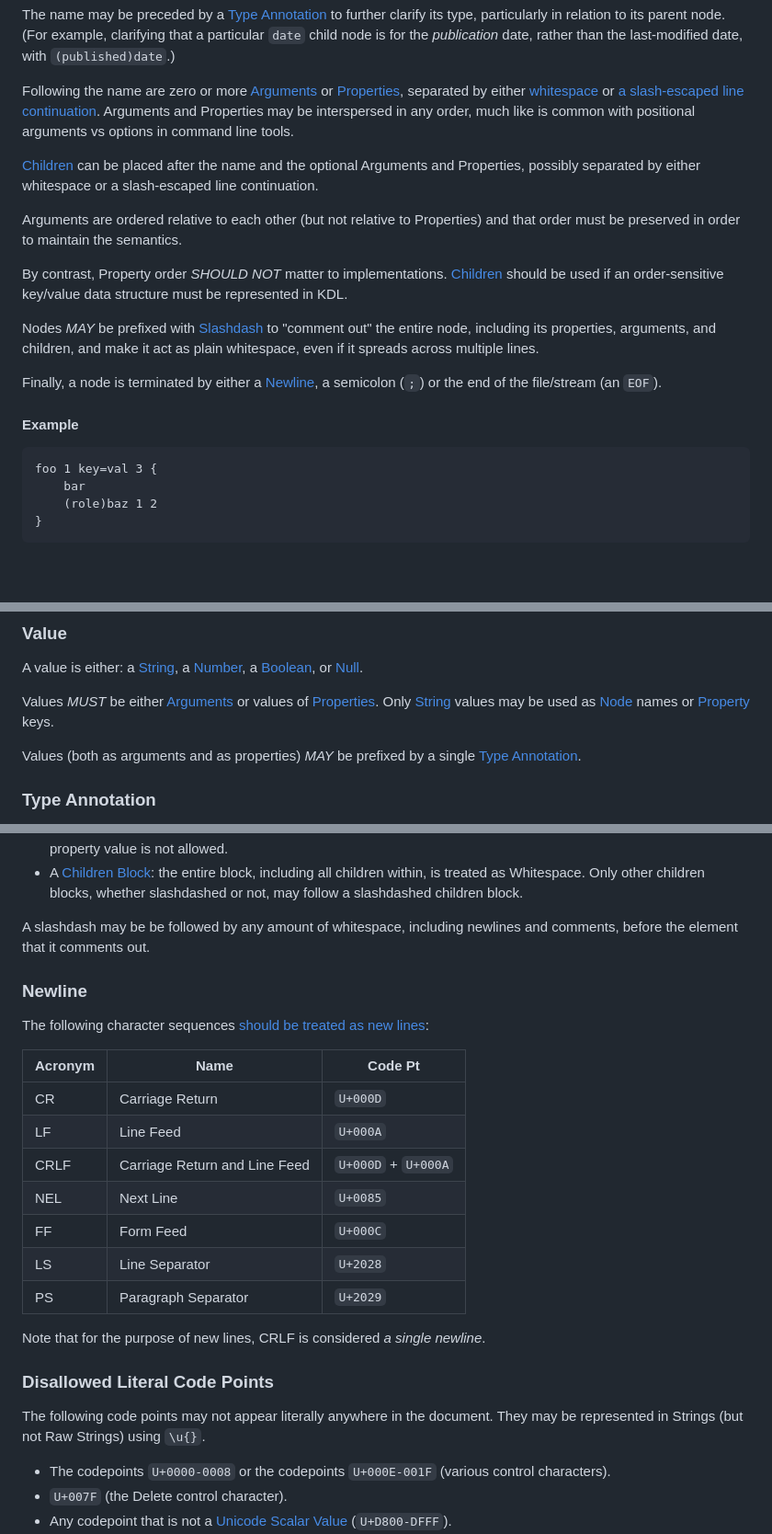
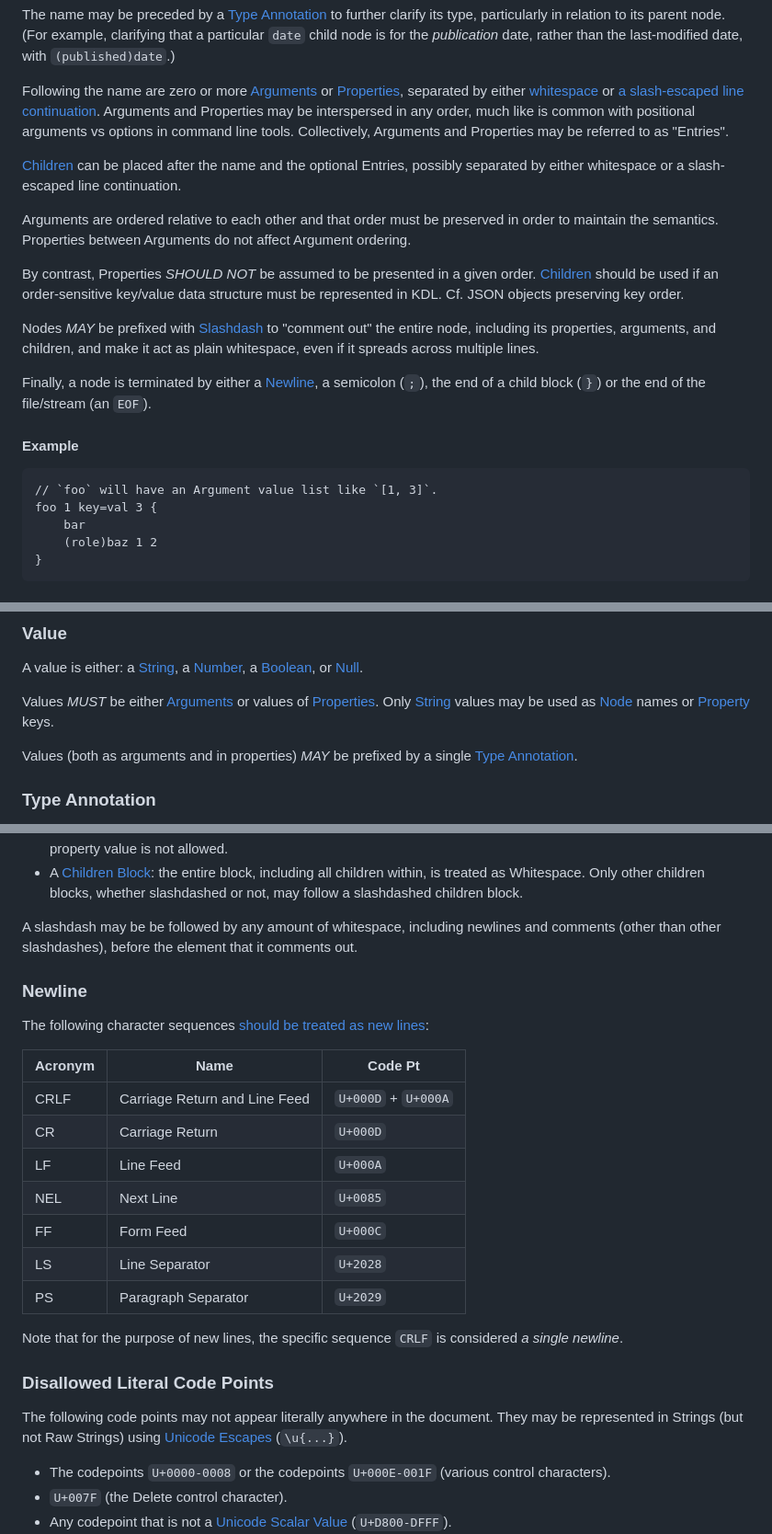
Before and after one commit to kdl-org/kdl, a Markdown page: SPEC.md, 3 parts joined by grey strips. Shown at 92% size. Drawn GitHub-style; blank space fills up the shorter version.

Commit message:
a few clarifications and wording tweaks to the spec

````diff
--- a/SPEC.md
+++ b/SPEC.md
@@ -61,30 +61,34 @@ rather than the last-modified date, with `(published)date`.)
 Following the name are zero or more [Arguments](#argument) or
 [Properties](#property), separated by either [whitespace](#whitespace) or [a
 slash-escaped line continuation](#line-continuation). Arguments and Properties
-may be interspersed in any order, much like is common with positional
-arguments vs options in command line tools.
+may be interspersed in any order, much like is common with positional arguments
+vs options in command line tools. Collectively, Arguments and Properties may be
+referred to as "Entries".
 
 [Children](#children-block) can be placed after the name and the optional
-Arguments and Properties, possibly separated by either whitespace or a
+Entries, possibly separated by either whitespace or a
 slash-escaped line continuation.
 
-Arguments are ordered relative to each other (but not relative to Properties)
-and that order must be preserved in order to maintain the semantics.
+Arguments are ordered relative to each other and that order must be preserved in
+order to maintain the semantics. Properties between Arguments do not affect
+Argument ordering.
 
-By contrast, Property order _SHOULD NOT_ matter to implementations.
-[Children](#children-block) should be used if an order-sensitive key/value
-data structure must be represented in KDL.
+By contrast, Properties _SHOULD NOT_ be assumed to be presented in a given
+order. [Children](#children-block) should be used if an order-sensitive
+key/value data structure must be represented in KDL. Cf. JSON objects
+preserving key order.
 
 Nodes _MAY_ be prefixed with [Slashdash](#slashdash-comments) to "comment out"
 the entire node, including its properties, arguments, and children, and make
 it act as plain whitespace, even if it spreads across multiple lines.
 
-Finally, a node is terminated by either a [Newline](#newline), a semicolon (`;`)
-or the end of the file/stream (an `EOF`).
+Finally, a node is terminated by either a [Newline](#newline), a semicolon
+(`;`), the end of a child block (`}`) or the end of the file/stream (an `EOF`).
 
 #### Example
 
 ```kdl
+// `foo` will have an Argument value list like `[1, 3]`.
 foo 1 key=val 3 {
     bar
     (role)baz 1 2
@@ -178,7 +182,7 @@ Values _MUST_ be either [Arguments](#argument) or values of
 [Properties](#property). Only [String](#string) values may be used as
 [Node](#node) names or [Property](#property) keys.
 
-Values (both as arguments and as properties) _MAY_ be prefixed by a single
+Values (both as arguments and in properties) _MAY_ be prefixed by a single
 [Type Annotation](#type-annotation).
 
 ### Type Annotation
@@ -719,7 +723,7 @@ annotations, if present:
   slashdashed or not, may follow a slashdashed children block.
 
 A slashdash may be be followed by any amount of whitespace, including newlines and
-comments, before the element that it comments out.
+comments (other than other slashdashes), before the element that it comments out.
 
 ### Newline
 
@@ -728,20 +732,21 @@ lines](https://www.unicode.org/versions/Unicode13.0.0/ch05.pdf):
 
 | Acronym | Name            | Code Pt |
 |---------|-----------------|---------|
+| CRLF    | Carriage Return and Line Feed | `U+000D` + `U+000A` |
 | CR      | Carriage Return | `U+000D`  |
 | LF      | Line Feed       | `U+000A`  |
-| CRLF    | Carriage Return and Line Feed | `U+000D` + `U+000A` |
 | NEL     | Next Line       | `U+0085`  |
 | FF      | Form Feed       | `U+000C`  |
 | LS      | Line Separator  | `U+2028`  |
 | PS      | Paragraph Separator | `U+2029` |
 
-Note that for the purpose of new lines, CRLF is considered _a single newline_.
+Note that for the purpose of new lines, the specific sequence `CRLF` is
+considered _a single newline_.
 
 ### Disallowed Literal Code Points
 
 The following code points may not appear literally anywhere in the document.
-They may be represented in Strings (but not Raw Strings) using `\u{}`.
+They may be represented in Strings (but not Raw Strings) using [Unicode Escapes](#escapes) (`\u{...}`).
 
 * The codepoints `U+0000-0008` or the codepoints `U+000E-001F`  (various
   control characters).
````
Also changed, not shown: other parts of SPEC.md (+1 -1 lines).
